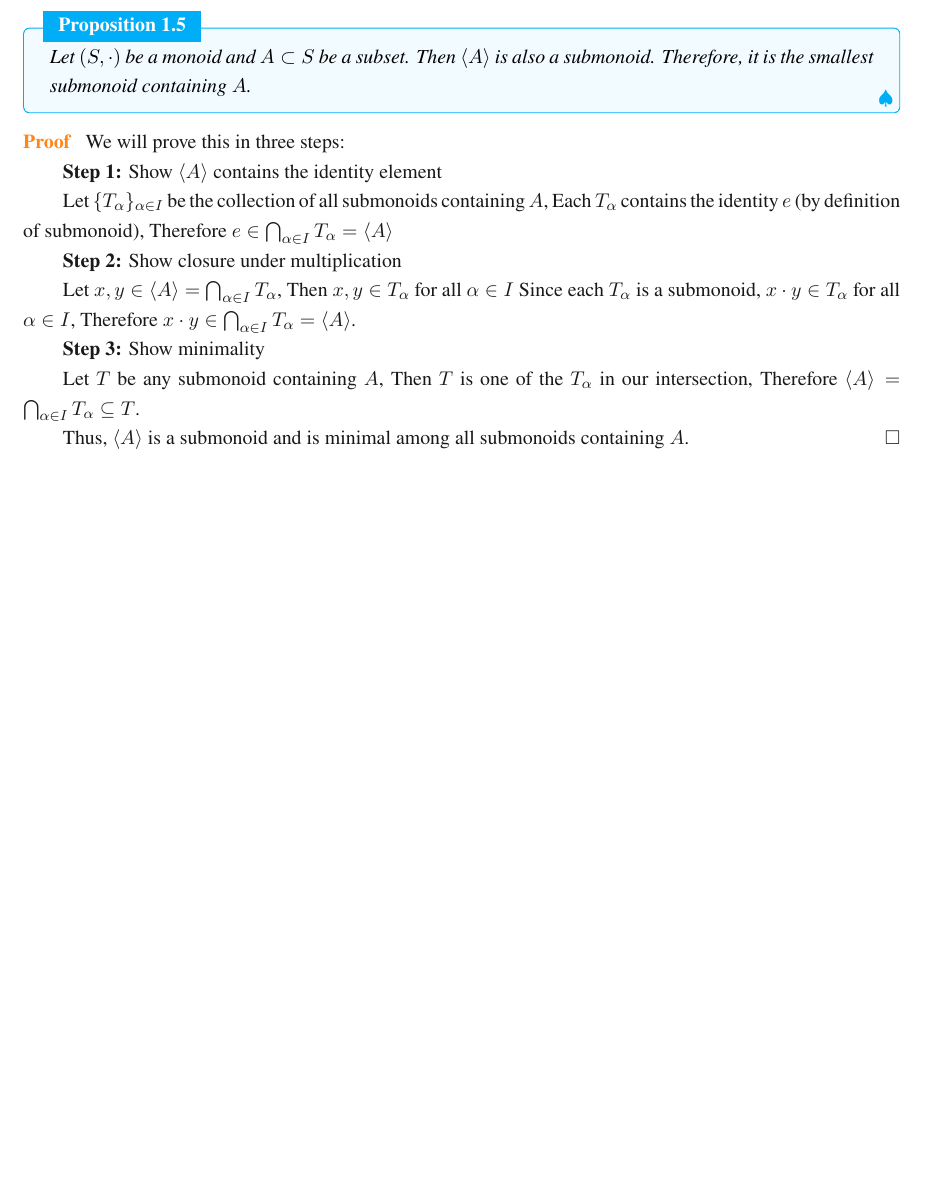
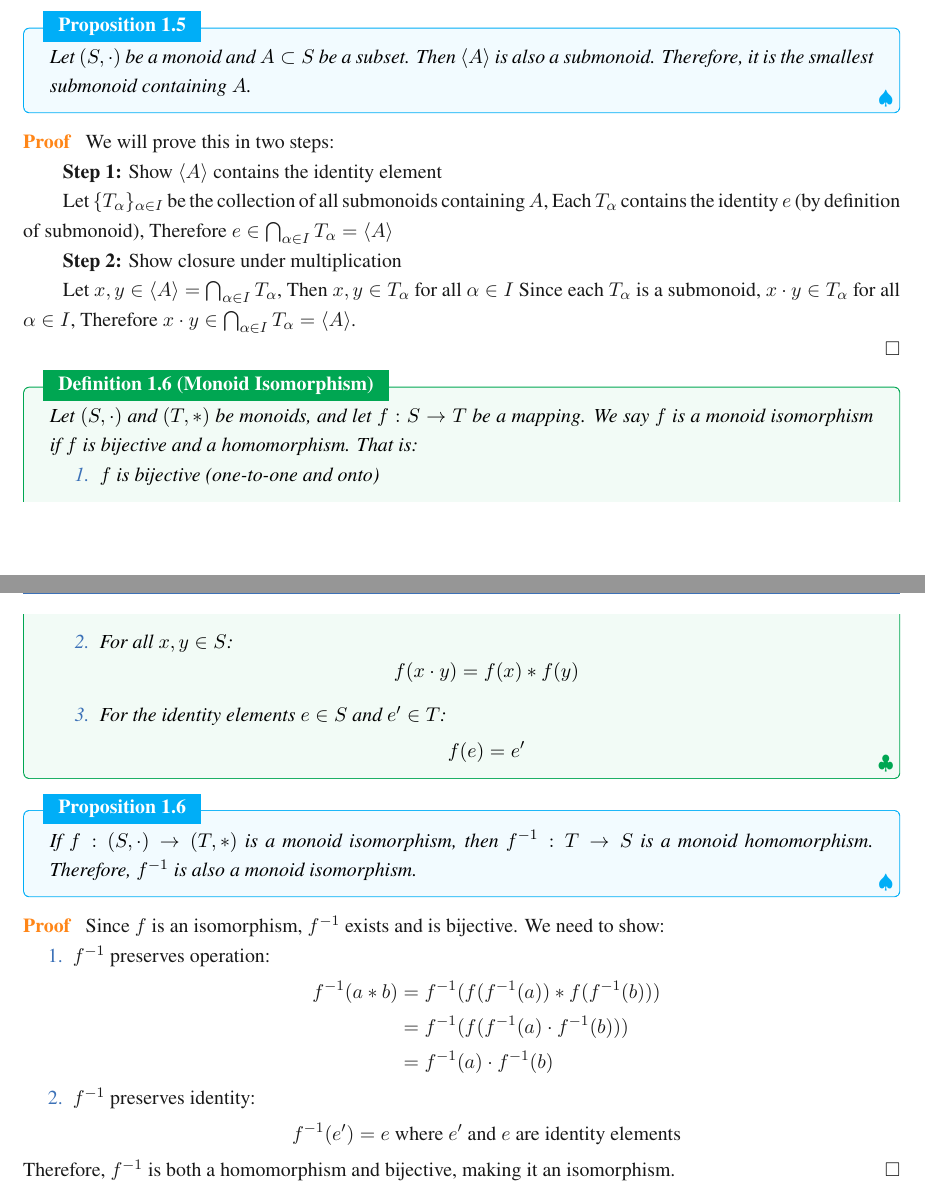
Before and after one commit to jiahaoxiang2000/MATH, a LaTeX thesis (AbstractAlgebra/note/abstractAlgeNote.tex): part of page 5 of 9 before the commit and two parts of pages 5 and 6 of 10 after it, the two joined at a grey line, cut so that both start at the same text, the shorter picture padded with empty space. Compiled offline with XeLaTeX; a missing font is replaced by an installed copy or a similar font.

Commit message:
refactor abstractAlgeNote.tex to correct proof structure and add definition for monoid isomorphism

```diff
--- a/AbstractAlgebra/note/abstractAlgeNote.tex
+++ b/AbstractAlgebra/note/abstractAlgeNote.tex
@@ -210,7 +210,7 @@ Thus, the statement holds for $n = k + 1$.
   Let $(S,\cdot)$ be a monoid and $A \subset S$ be a subset. Then $\langle A \rangle$ is also a submonoid. Therefore, it is the smallest submonoid containing $A$.
 \end{proposition}
 \begin{proof}
-  We will prove this in three steps:
+  We will prove this in two steps:
 
   \textbf{Step 1:} Show $\langle A \rangle$ contains the identity element
 
@@ -225,15 +225,43 @@ Thus, the statement holds for $n = k + 1$.
      Since each $T_\alpha$ is a submonoid, $x \cdot y \in T_\alpha$ for all $\alpha \in I$,
      Therefore $x \cdot y \in \bigcap_{\alpha \in I} T_\alpha = \langle A \rangle$.
 
+\end{proof}
 
-  \textbf{Step 3:} Show minimality
+\begin{definition}[Monoid Isomorphism]
+  Let $(S,\cdot)$ and $(T,\ast)$ be monoids, and let $f : S \to T$ be a mapping. We say $f$ is a monoid isomorphism if $f$ is bijective and a homomorphism. That is:
+  \begin{enumerate}
+    \item $f$ is bijective (one-to-one and onto)
+    \item For all $x,y \in S$:
+    \[
+      f(x \cdot y) = f(x) \ast f(y)
+    \]
+    \item For the identity elements $e \in S$ and $e' \in T$:
+    \[
+      f(e) = e'
+    \]
+  \end{enumerate}
+\end{definition}
 
-     Let $T$ be any submonoid containing $A$,
-     Then $T$ is one of the $T_\alpha$ in our intersection,
-     Therefore $\langle A \rangle = \bigcap_{\alpha \in I} T_\alpha \subseteq T$.
+\begin{proposition}
+  If $f : (S,\cdot) \to (T,\ast)$ is a monoid isomorphism, then $f^{-1} : T \to S$ is a monoid homomorphism. Therefore, $f^{-1}$ is also a monoid isomorphism.
+\end{proposition}
 
+\begin{proof}
+  Since $f$ is an isomorphism, $f^{-1}$ exists and is bijective. We need to show:
+  \begin{enumerate}
+    \item $f^{-1}$ preserves operation:
+    \begin{align*}
+      f^{-1}(a \ast b) &= f^{-1}(f(f^{-1}(a)) \ast f(f^{-1}(b))) \\
+      &= f^{-1}(f(f^{-1}(a) \cdot f^{-1}(b))) \\
+      &= f^{-1}(a) \cdot f^{-1}(b)
+    \end{align*}
 
-  Thus, $\langle A \rangle$ is a submonoid and is minimal among all submonoids containing $A$.
+    \item $f^{-1}$ preserves identity:
+    \[
+      f^{-1}(e') = e \text{ where $e'$ and $e$ are identity elements}
+    \]
+  \end{enumerate}
+  Therefore, $f^{-1}$ is both a homomorphism and bijective, making it an isomorphism.
 \end{proof}
 
 \chapter{Ring Theory}
```
Also changed, not shown: AbstractAlgebra/note/abstractAlgeNote.pdf, AbstractAlgebra/note/abstractAlgeNote.tex (2 more changed lines).
